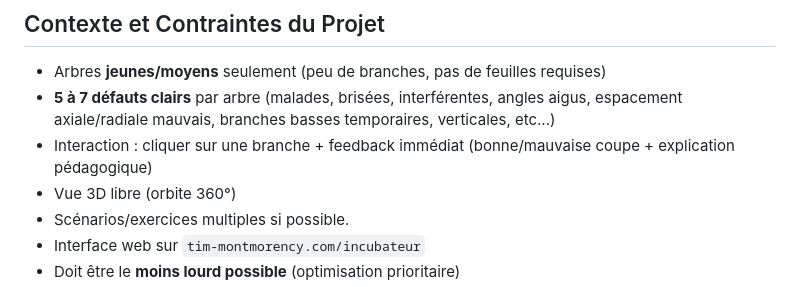
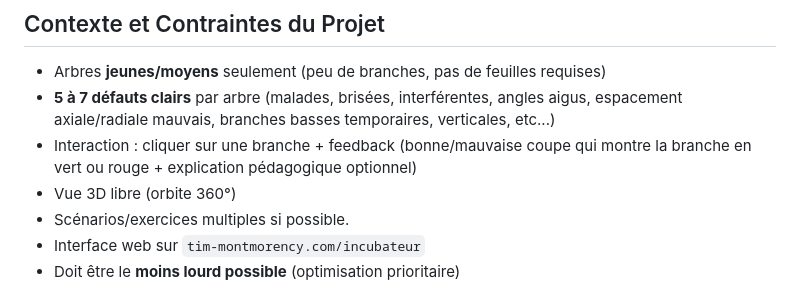
Before and after one commit to tim-montmorency/structure_mon_arbre, a Markdown page: README.md, the part around the change. Drawn GitHub-style.

```diff
--- a/README.md
+++ b/README.md
@@ -6,7 +6,7 @@
 
 - Arbres **jeunes/moyens** seulement (peu de branches, pas de feuilles requises)
 - **5 à 7 défauts clairs** par arbre (malades, brisées, interférentes, angles aigus, espacement axiale/radiale mauvais, branches basses temporaires, verticales, etc...)
-- Interaction : cliquer sur une branche + feedback immédiat (bonne/mauvaise coupe + explication pédagogique)
+- Interaction : cliquer sur une branche + feedback (bonne/mauvaise coupe qui montre la branche en vert ou rouge + explication pédagogique optionnel)
 - Vue 3D libre (orbite 360°)
 - Scénarios/exercices multiples si possible.
 - Interface web sur `tim-montmorency.com/incubateur`
```
